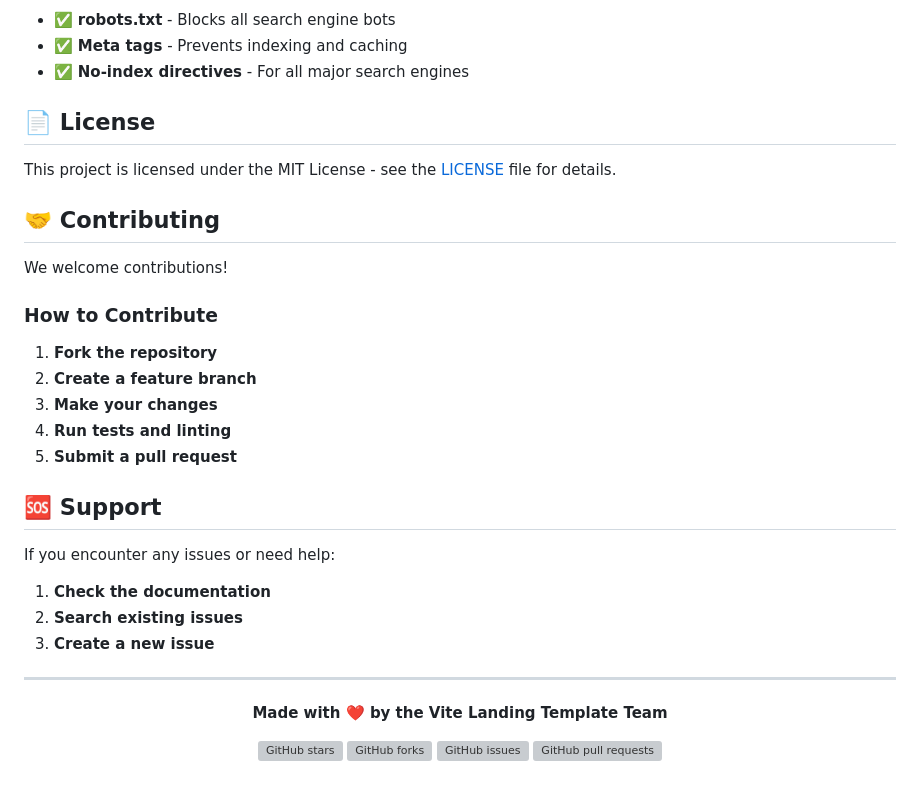
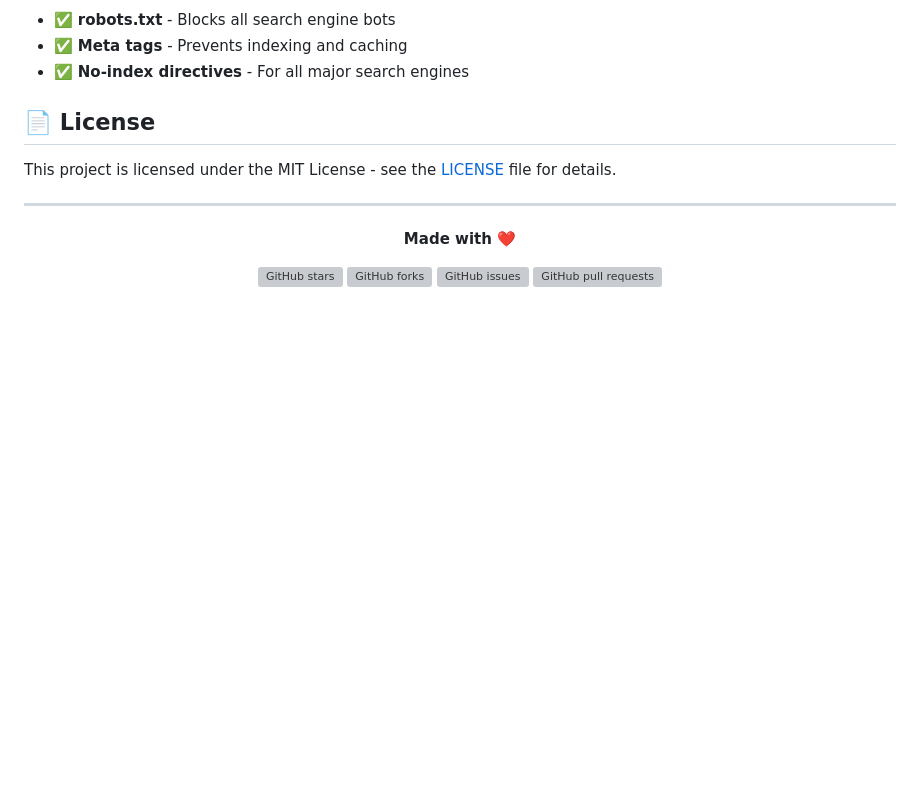
Before and after one commit to Boskolife/vite-landing-template, a Markdown page: README_EN.md, the part around the change. Rendered like a GitHub page; blank space fills up the shorter version; grey boxes are pictures that could not be loaded.

```diff
--- a/README_EN.md
+++ b/README_EN.md
@@ -164,30 +164,10 @@ The template includes built-in SEO protection:
 
 This project is licensed under the MIT License - see the [LICENSE](LICENSE) file for details.
 
-## 🤝 Contributing
-
-We welcome contributions!
-
-### How to Contribute
-
-1. **Fork the repository**
-2. **Create a feature branch**
-3. **Make your changes**
-4. **Run tests and linting**
-5. **Submit a pull request**
-
-## 🆘 Support
-
-If you encounter any issues or need help:
-
-1. **Check the documentation**
-2. **Search existing issues**
-3. **Create a new issue**
-
 ---
 
 <div align="center">
-  <p><strong>Made with ❤️ by the Vite Landing Template Team</strong></p>
+  <p><strong>Made with ❤️</strong></p>
 
   [![GitHub stars](https://img.shields.io/github/stars/Boskolife/vite-landing-template?style=social)](https://github.com/Boskolife/vite-landing-template)
   [![GitHub forks](https://img.shields.io/github/forks/Boskolife/vite-landing-template?style=social)](https://github.com/Boskolife/vite-landing-template/fork)
```
Also changed, not shown: README_UA.md (+2 -20 lines).
